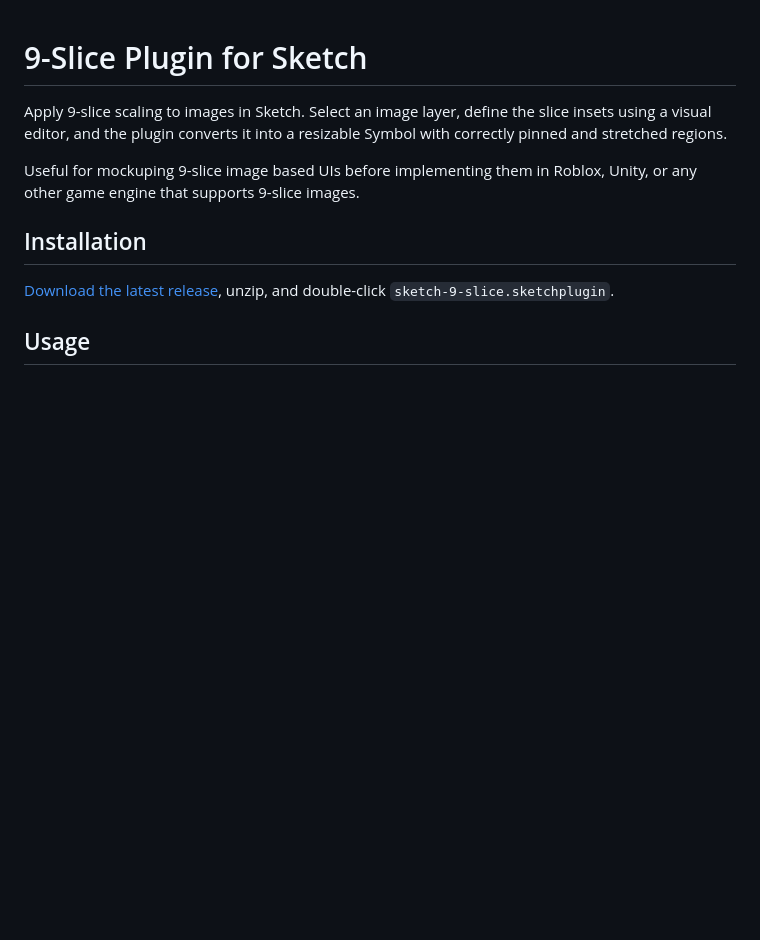
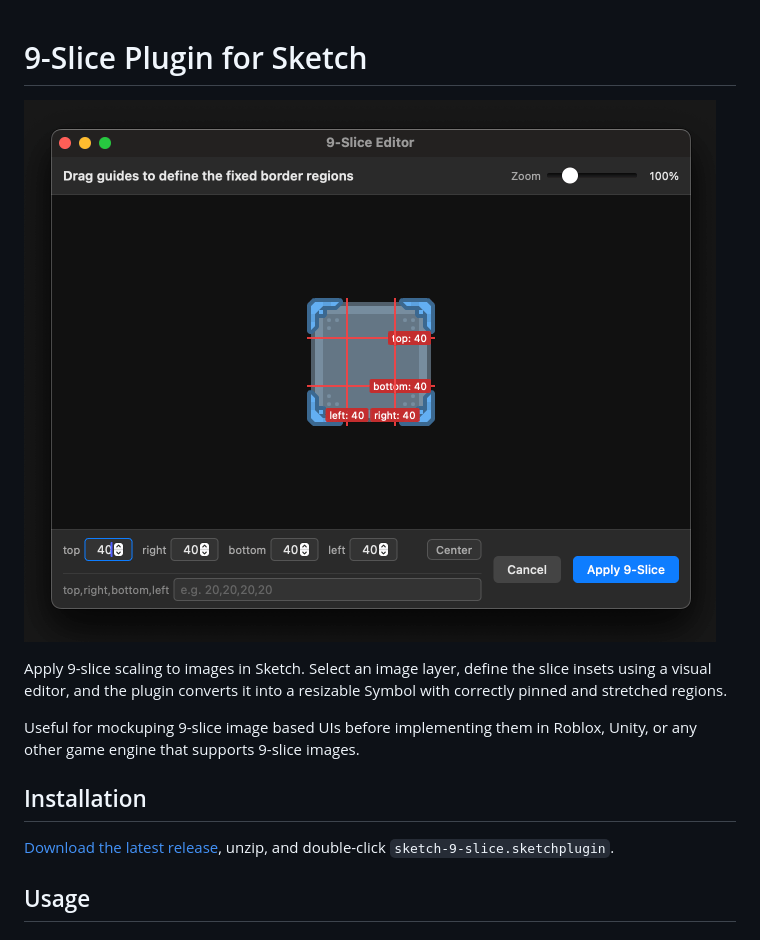
Before and after one commit to paugit/sketch-9-slice, a Markdown page: README.md, the part around the change. Drawn GitHub-style; pictures changed too: demo.gif (added); blank space fills up the shorter version.

Commit message:
Small tweaks + demo gif

```diff
--- a/README.md
+++ b/README.md
@@ -1,4 +1,6 @@
 # 9-Slice Plugin for Sketch
+
+![Demo](demo.gif)
 
 Apply 9-slice scaling to images in Sketch. Select an image layer, define the slice insets using a visual editor, and the plugin converts it into a resizable Symbol with correctly pinned and stretched regions.
 
```
Also changed, not shown: 3 other files.
